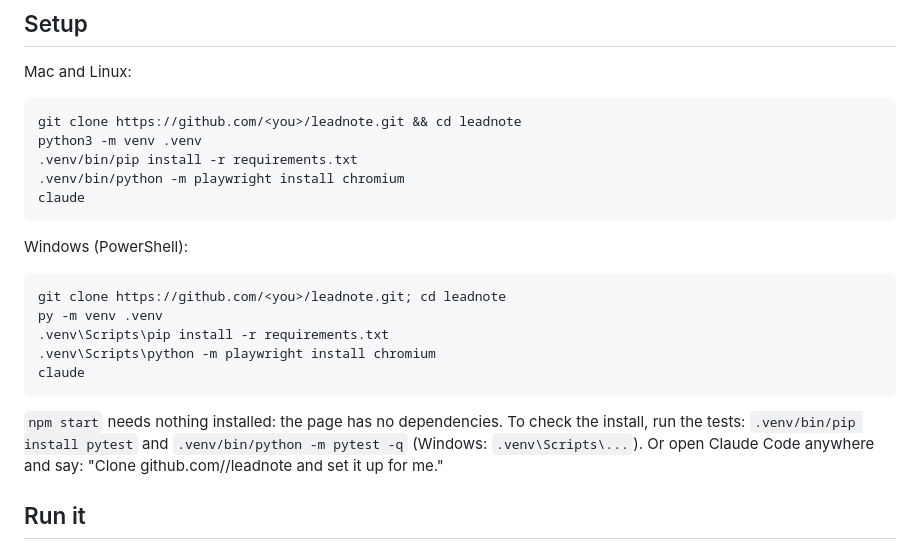
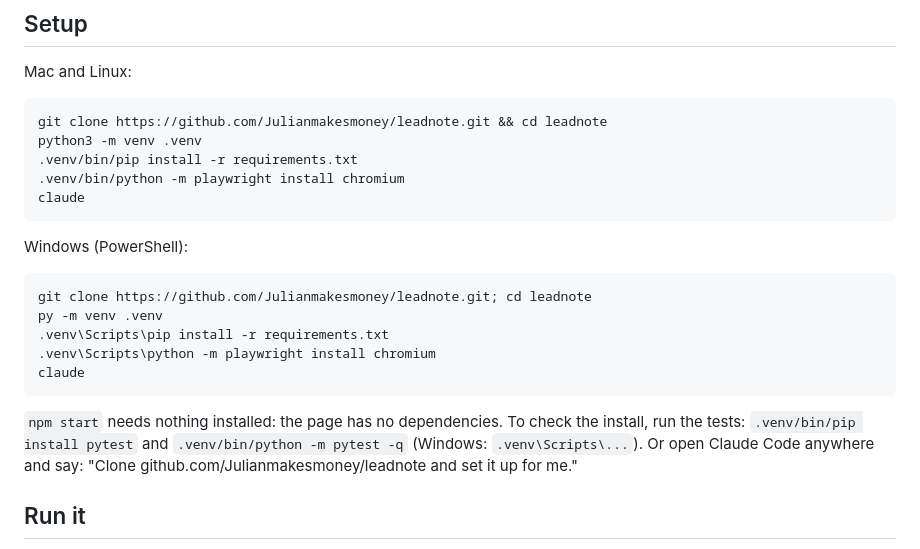
Before and after one commit to Julianmakesmoney/leadnote, a Markdown page: README.md, the part around the change. Rendered like a GitHub page.

Commit message:
README: GitHub link
Co-Authored-By: Claude Opus 5.5 <noreply@anthropic.com>

````diff
--- a/README.md
+++ b/README.md
@@ -40,7 +40,7 @@ npm start a local page                   →  funnel, filters, company cards, CS
 Mac and Linux:
 
 ```bash
-git clone https://github.com/<you>/leadnote.git && cd leadnote
+git clone https://github.com/Julianmakesmoney/leadnote.git && cd leadnote
 python3 -m venv .venv
 .venv/bin/pip install -r requirements.txt
 .venv/bin/python -m playwright install chromium
@@ -50,7 +50,7 @@ claude
 Windows (PowerShell):
 
 ```powershell
-git clone https://github.com/<you>/leadnote.git; cd leadnote
+git clone https://github.com/Julianmakesmoney/leadnote.git; cd leadnote
 py -m venv .venv
 .venv\Scripts\pip install -r requirements.txt
 .venv\Scripts\python -m playwright install chromium
@@ -59,7 +59,7 @@ claude
 
 `npm start` needs nothing installed: the page has no dependencies. To check the install, run the tests:
 `.venv/bin/pip install pytest` and `.venv/bin/python -m pytest -q` (Windows: `.venv\Scripts\...`).
-Or open Claude Code anywhere and say: "Clone github.com/<you>/leadnote and set it up for me."
+Or open Claude Code anywhere and say: "Clone github.com/Julianmakesmoney/leadnote and set it up for me."
 
 ## Run it
 
````
